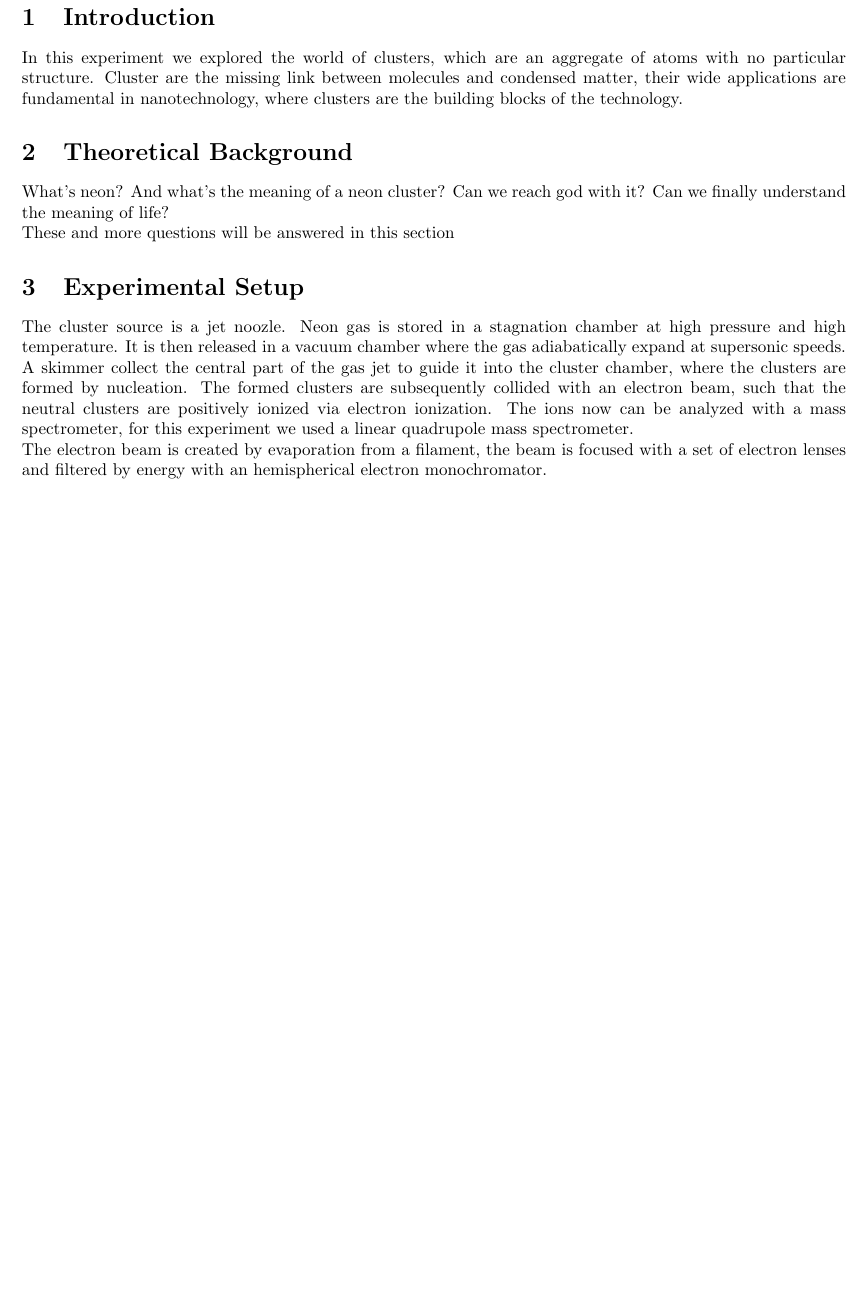
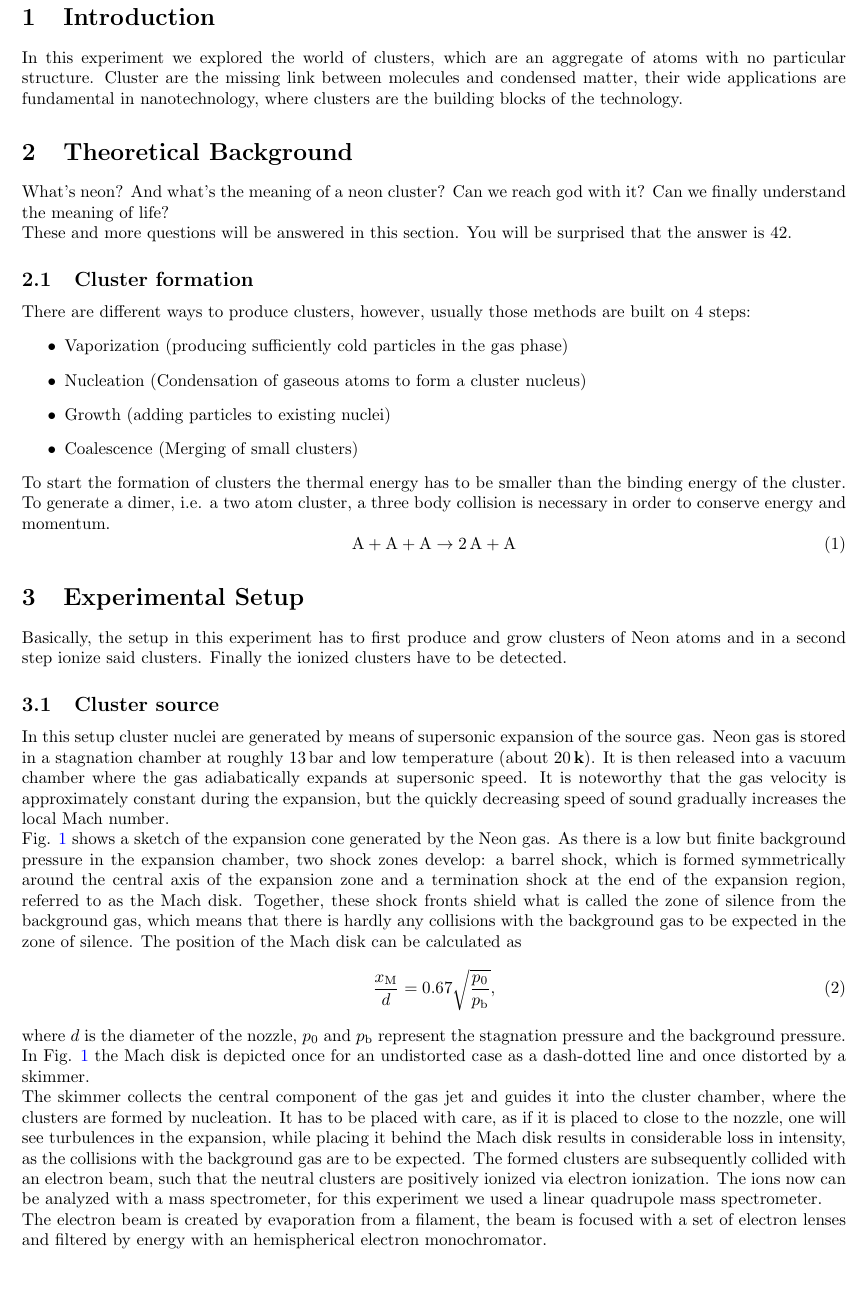
Before and after one commit to kante95/FP3, a LaTeX paper (Exp 7/report/main.tex): part of page 2 of 2 before the commit and part of page 2 of 4 after it, cut so that both start at the same text, the shorter picture padded with empty space. Compiled offline with pdfLaTeX.

Commit message:
continued setup and theory

```diff
--- a/Exp 7/report/main.tex
+++ b/Exp 7/report/main.tex
@@ -82,9 +82,34 @@
 
 \section{Introduction}
 In this experiment we explored the world of clusters, which are an aggregate of atoms with no particular structure. Cluster are the missing link between molecules and condensed matter, their wide applications are fundamental in nanotechnology, where clusters are the building blocks of the technology.
+
 \section{Theoretical Background}
+
 What's neon? And what's the meaning of a neon cluster? Can we reach god with it? Can we finally understand the meaning of life?\\
-These and more questions will be answered in this section
+These and more questions will be answered in this section. You will be surprised that the answer is $42$.
+
+\subsection{Cluster formation}
+There are different ways to produce clusters, however, usually those methods are built on 4 steps:
+\begin{itemize}
+	\item Vaporization (producing sufficiently cold particles in the gas phase)
+	\item Nucleation (Condensation of gaseous atoms to form a cluster nucleus)
+	\item Growth (adding particles to existing nuclei)
+	\item Coalescence (Merging of small clusters)
+\end{itemize}
+To start the formation of clusters the thermal energy has to be smaller than the binding energy of the cluster. To generate a dimer, i.e. a two atom cluster, a three body collision is necessary in order to conserve energy and momentum.
+\begin{equation}
+	\ch{A} + \ch{A} + \ch{A} \rightarrow \ch{2 A} + \ch{A}
+\end{equation}
+
 \section{Experimental Setup}
-The cluster source is a jet noozle. Neon gas is stored in a stagnation chamber at high pressure and high temperature. It is then released in a vacuum chamber where the gas adiabatically expand at supersonic speeds. A skimmer collect the central part of the gas jet to guide it into the cluster chamber, where the clusters are formed by nucleation. The formed clusters are subsequently collided with an electron beam, such that the neutral clusters are positively ionized via electron ionization. The ions now can be analyzed with a mass spectrometer, for this experiment we used a linear quadrupole mass spectrometer.\\
+Basically, the setup in this experiment has to first produce and grow clusters of Neon atoms and in a second step ionize said clusters. Finally the ionized clusters have to be detected.
+
+\subsection{Cluster source}
+In this setup cluster nuclei are generated by means of supersonic expansion of the source gas. Neon gas is stored in a stagnation chamber at roughly \SI{13}{\bar} and low temperature (about \SI{20}{\k}). It is then released into a vacuum chamber where the gas adiabatically expands at supersonic speed. It is noteworthy that the gas velocity is approximately constant during the expansion, but the quickly decreasing speed of sound gradually increases the local Mach number. \\
+Fig. \ref{fig_expansion} shows a sketch of the expansion cone generated by the Neon gas. As there is a low but finite background pressure in the expansion chamber, two shock zones develop: a barrel shock, which is formed symmetrically around the central axis of the expansion zone and a termination shock at the end of the expansion region, referred to as the Mach disk. Together, these shock fronts shield what is called the zone of silence from the background gas, which means that there is hardly any collisions with the background gas to be expected in the zone of silence. The position of the Mach disk can be calculated as
+\begin{equation}
+	\frac{x_\mathrm{M}}{d} = 0.67 \sqrt{\frac{p_0}{p_\mathrm{b}}},
+\end{equation}
+where $d$ is the diameter of the nozzle, $p_0$ and $p_\mathrm{b}$ represent the stagnation pressure and the background pressure. In Fig. \ref{fig_expansion} the Mach disk is depicted once for an undistorted case as a dash-dotted line and once distorted by a skimmer. \\
+The skimmer collects the central component of the gas jet and guides it into the cluster chamber, where the clusters are formed by nucleation. It has to be placed with care, as if it is placed to close to the nozzle, one will see turbulences in the expansion, while placing it behind the Mach disk results in considerable loss in intensity, as the collisions with the background gas are to be expected. The formed clusters are subsequently collided with an electron beam, such that the neutral clusters are positively ionized via electron ionization. The ions now can be analyzed with a mass spectrometer, for this experiment we used a linear quadrupole mass spectrometer.\\
 The electron beam is created by evaporation from a filament, the beam is focused with a set of electron lenses and filtered by energy with an hemispherical electron monochromator.
@@ -90,0 +128 @@ The electron beam is created by evaporation from a filament, the beam is focused
+As electron source a hairpin filament is used. However these electrons are emitted roughly isotropically in all directions, while their kinetic energy follows a Boltzmann distribution. A electric field now accelerates the electrons towards a set of electrostatic lenses meant to collimate the electron beam in a spatial direction. A layout of the structure is shown in Fig. \ref{setup}.
```
Also changed, not shown: Exp 7/report/img/expansion.png (added), Exp 7/report/img/setup.png (added), Exp 7/report/main.tex (28 more changed lines).
